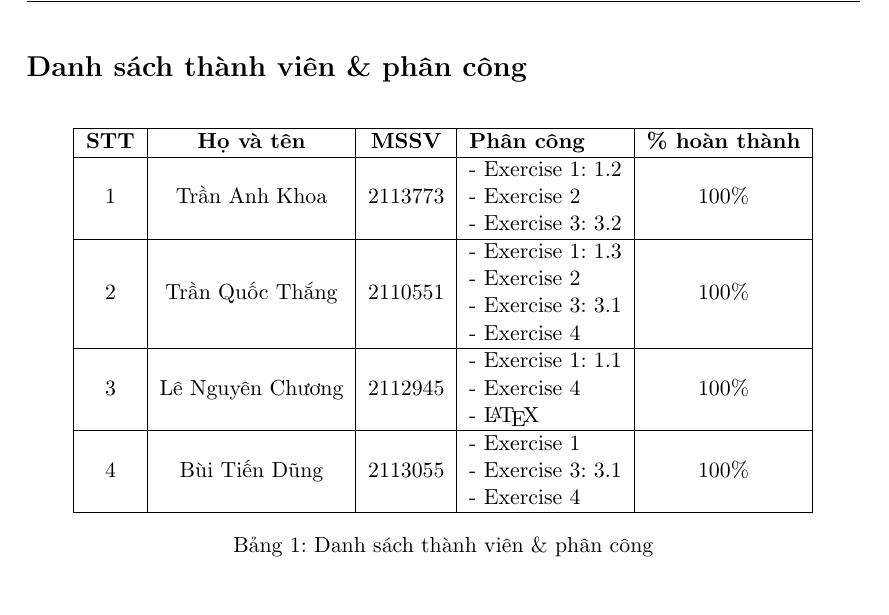
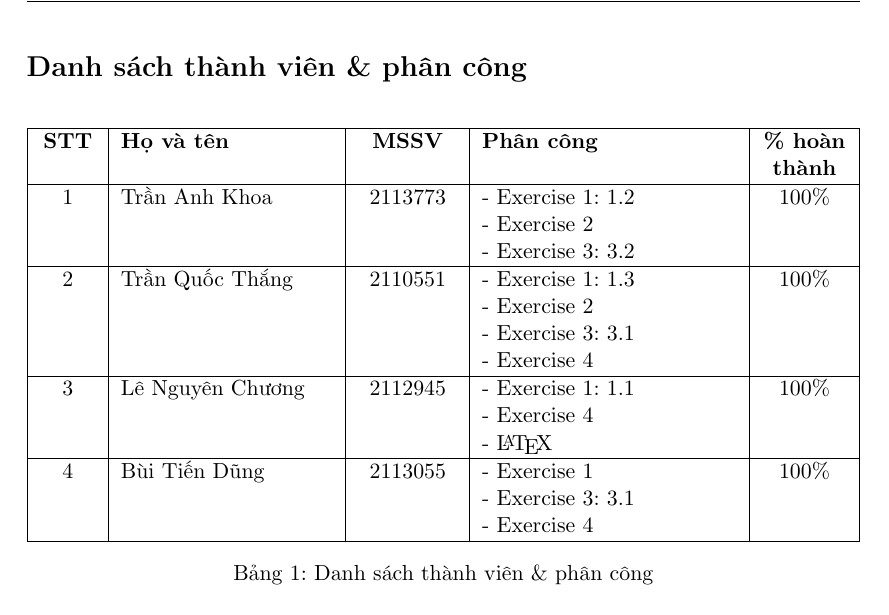
Before and after one commit to trillion1e12/assignment-template, a LaTeX document (main-vi.tex): part of page 5 of 9, cut so that both start at the same text. Compiled offline with pdfLaTeX.

Commit message:
fix: better workload table

```diff
--- a/main-vi.tex
+++ b/main-vi.tex
@@ -243,37 +243,34 @@
 % Member list
 \section*{Danh sách thành viên \& phân công}
 \addcontentsline{toc}{section}{Danh sách thành viên \& phân công}
+
 \begin{center}
     \begin{table}[h]
         \centering
-        \begin{tabular}{|c|c|c|l|c|}
+        \begin{tabular}{|>{\centering\arraybackslash}p{1cm}|>{\raggedright\arraybackslash}p{3.75cm}|>{\centering\arraybackslash}p{1.75cm}|>{\raggedright\arraybackslash}p{4.5cm}|>{\centering\arraybackslash}p{1.5cm}|}
             \hline
-            \textbf{STT}       & \textbf{Họ và tên}                & \textbf{MSSV}            & \textbf{Phân công} & \textbf{\% hoàn thành} \\
+            \textbf{STT} & \textbf{Họ và tên} & \textbf{MSSV} & \textbf{Phân công} & \textbf{\% hoàn thành} \\
             \hline
-            %%%%%Student 1%%%%%%%%%%
-            \multirow{3}{*}{1} & \multirow{3}{*}{Trần Anh Khoa}    & \multirow{3}{*}{2113773} &
-            - Exercise 1: 1.2  & \multirow{3}{*}{100\%}                                                                                     \\
-                               &                                   &                          & - Exercise 2       &                        \\
-                               &                                   &                          & - Exercise 3: 3.2  &                        \\
+            %%%%% Student 1 %%%%%%%%%%
+            1            & Trần Anh Khoa      & 2113773       & - Exercise 1: 1.2  & 100\%                  \\
+                         &                    &               & - Exercise 2       &                        \\
+                         &                    &               & - Exercise 3: 3.2  &                        \\
             \hline
-            %%%%%Student 2%%%%%%%%%%%
-            \multirow{4}{*}{2} & \multirow{4}{*}{Trần Quốc Thắng}  & \multirow{4}{*}{2110551} &
-            - Exercise 1: 1.3  & \multirow{4}{*}{100\%}                                                                                     \\
-                               &                                   &                          & - Exercise 2       &                        \\
-                               &                                   &                          & - Exercise 3: 3.1  &                        \\
-                               &                                   &                          & - Exercise 4       &                        \\
+            %%%%% Student 2 %%%%%%%%%%%
+            2            & Trần Quốc Thắng    & 2110551       & - Exercise 1: 1.3  & 100\%                  \\
+                         &                    &               & - Exercise 2       &                        \\
+                         &                    &               & - Exercise 3: 3.1  &                        \\
+                         &                    &               & - Exercise 4       &                        \\
             \hline
-            %%%%%Student 3%%%%%%%%%%%
-            \multirow{3}{*}{3} & \multirow{3}{*}{Lê Nguyên Chương} & \multirow{3}{*}{2112945} &
-            - Exercise 1: 1.1  & \multirow{3}{*}{100\%}                                                                                     \\
-                               &                                   &                          & - Exercise 4       &                        \\
-                               &                                   &                          & - \LaTeX           &                        \\
+            %%%%% Student 3 %%%%%%%%%%%
+            3            & Lê Nguyên Chương   & 2112945       & - Exercise 1: 1.1  & 100\%                  \\
+                         &                    &               & - Exercise 4       &                        \\
+                         &                    &               & - \LaTeX           &                        \\
             \hline
-            %%%%%Student 3%%%%%%%%%%%
-            \multirow{3}{*}{4} & \multirow{3}{*}{Bùi Tiến Dũng}    & \multirow{3}{*}{2113055} &
-            - Exercise 1       & \multirow{3}{*}{100\%}                                                                                     \\
-                               &                                   &                          & - Exercise 3: 3.1  &                        \\
-                               &                                   &                          & - Exercise 4       &                        \\
+            %%%%% Student 4 %%%%%%%%%%%
+            4            & Bùi Tiến Dũng      & 2113055       & - Exercise 1       & 100\%                  \\
+                         &                    &               & - Exercise 3: 3.1  &                        \\
+                         &                    &               & - Exercise 4       &                        \\
             \hline
         \end{tabular}
         \caption{\label{table1}Danh sách thành viên \& phân công}
```
Also changed, not shown: main-en.tex (+20 -23 lines), main-en.pdf, main-vi.pdf.
